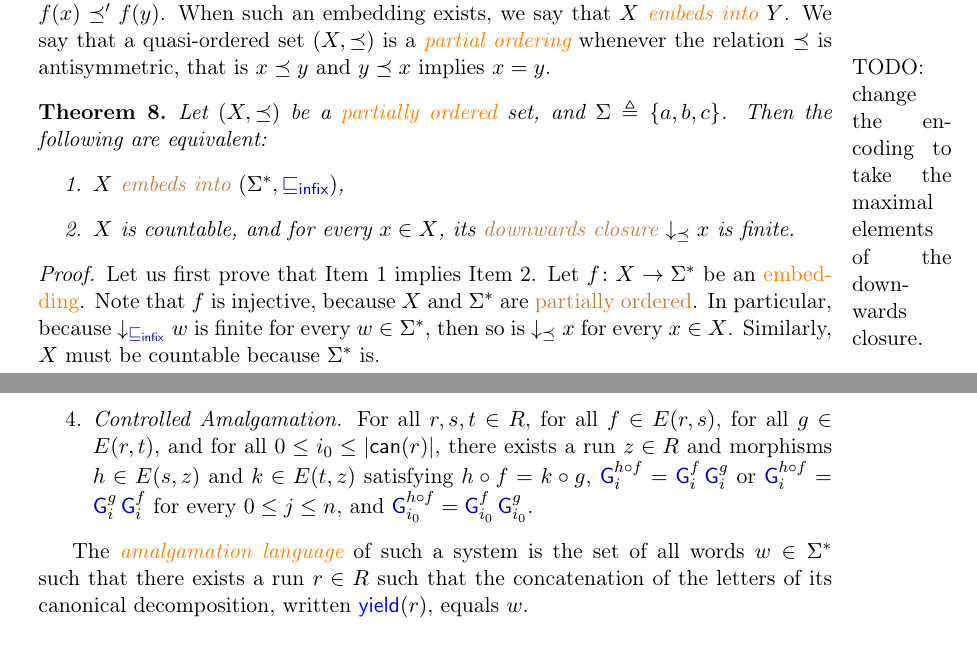
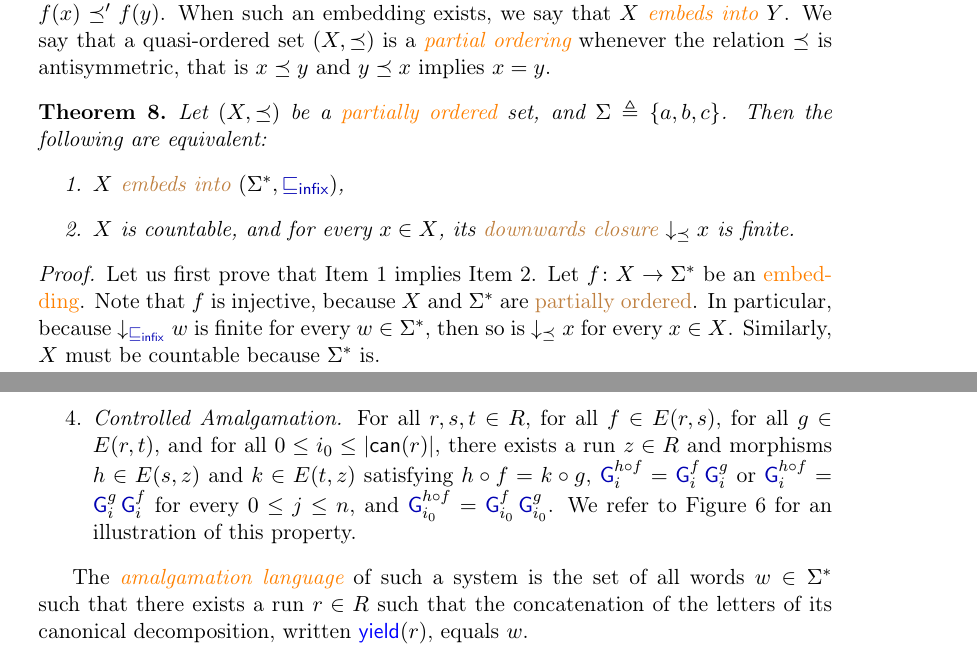
Before and after one commit to AliaumeL/word-ordering-wqo, a LaTeX paper (wqo-on-words.tex, which reads src/infixes.tex): two parts of pages 7 and 14 of 19, joined at a grey line, cut so that both start at the same text. Compiled offline with pdfLaTeX; a LaTeX package or settings file that is missing is left out.

Commit message:
almost ready

```diff
--- a/src/infixes.tex
+++ b/src/infixes.tex
@@ -16,9 +16,6 @@ Let us recall that an \intro{order embedding} from a quasi-ordered set $(X,
 into} $Y$. We say that a quasi-ordered set $(X, \preceq)$ is a \intro{partial
 ordering} whenever the relation $\preceq$ is antisymmetric, that is $x \preceq
 y$ and $y \preceq x$ implies $x = y$.
-
-\marginpar{TODO: change the encoding to take the maximal elements of the
-downwards closure.}
 
 \begin{theorem}
     \label{infix-embedding:thm}
@@ -550,6 +547,8 @@ reader to look at \cref{gap-word-embedding:fig} to see an example of the
             for every $0 \leq j \leq n$,
             and
             $\GapWord{h \circ f}{i_0} = \GapWord{f}{i_0} \GapWord{g}{i_0}$.
+            We refer to \cref{amalgamation-runs:fig} for an illustration
+            of this property.
     \end{enumerate}
 
     The \intro{amalgamation language} of such a system
```
Also changed, not shown: src/infixes.tex (2 more changed lines), 1 other file.
